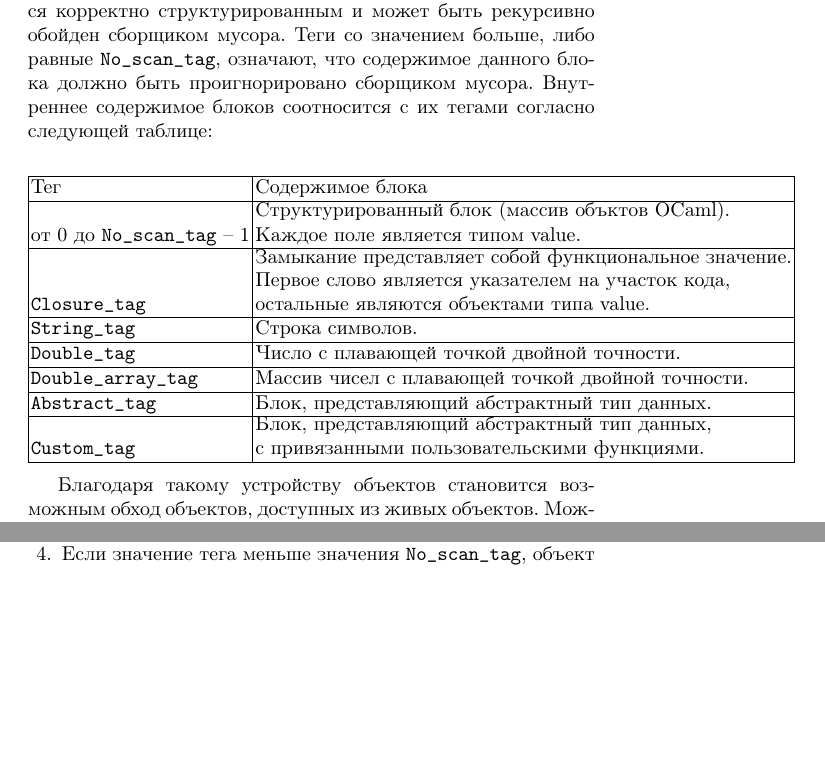
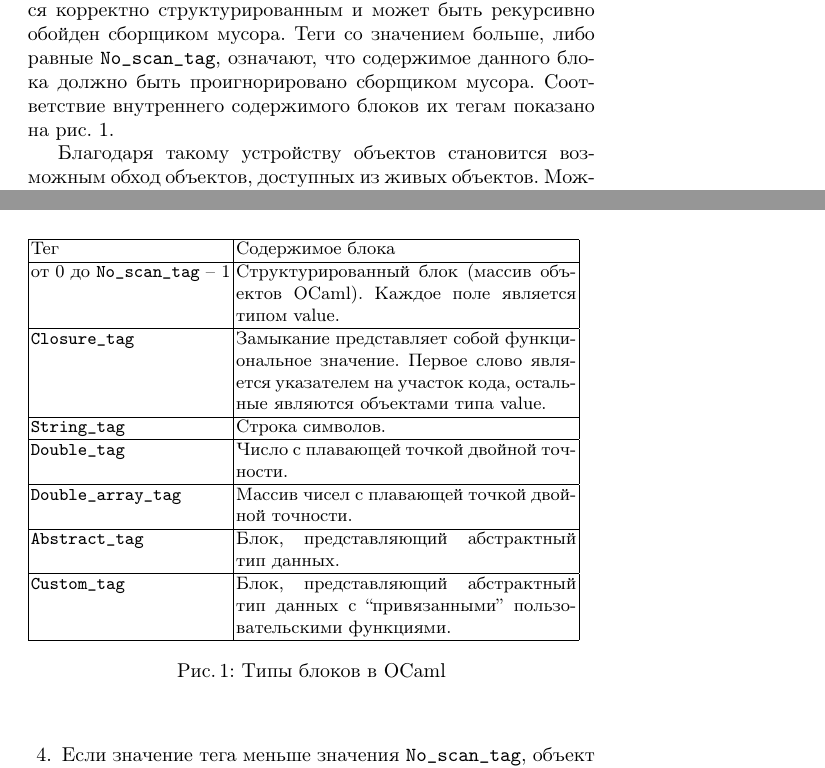
Before and after one commit to dboulytchev/jb-lab-proceedings, a LaTeX document (2014/main.tex, which reads 2014/Shashkova/main.tex): two parts of pages 20 and 21 of 46 before the commit and two parts of pages 20 and 21 of 47 after it, joined at a grey line, cut so that both start at the same text, the shorter picture padded with empty space. Compiled offline with pdfLaTeX.

Commit message:
Continue editing

```diff
--- a/2014/Shashkova/main.tex
+++ b/2014/Shashkova/main.tex
@@ -64,19 +64,18 @@
 
 Тег определяет структуру блока. Теги со значением меньше, чем \texttt{No\_scan\_tag},
 означают, что данный блок является корректно структурированным и может быть рекурсивно обойден сборщиком мусора.
-Теги со значением больше, либо равные \texttt{No\_scan\_tag}, означают, что содержимое данного блока должно быть проигнорировано сборщиком мусора. Внутреннее
-содержимое блоков соотносится с их тегами согласно следующей таблице:
+Теги со значением больше, либо равные \texttt{No\_scan\_tag}, означают, что содержимое данного блока должно быть проигнорировано сборщиком мусора.
+Соответствие внутреннего содержимого блоков их тегам показано на рис.~\ref{block_types}.
 
-\begin{center}
-    \begin{tabular}{| l | l | l | l | l | l | l | l | l | l | l |}
+\begin{figure}[t]
+    \begin{tabular}{|l| p{6cm}|}
     \hline
     Тег & Содержимое блока \\
     \hline
-    от 0 до \texttt{No\_scan\_tag} -- 1 & \shortstack[l]{Структурированный блок (массив объктов OCaml). \\ Каждое поле является типом value.} \\
+    от 0 до \texttt{No\_scan\_tag} -- 1 & Структурированный блок (массив объектов OCaml). Каждое поле является типом value.\\
     \hline
-    \texttt{Closure\_tag} & \shortstack[l]{Замыкание представляет собой функциональное значение. \\
-    Первое слово является указателем на участок кода,
-    \\остальные являются объектами типа value.} \\
+    \texttt{Closure\_tag} & Замыкание представляет собой функциональное значение. Первое слово является указателем на участок кода,
+    остальные являются объектами типа value.\\
     \hline
     \texttt{String\_tag} & Строка символов. \\
     \hline
@@ -86,11 +85,13 @@
     \hline
     \texttt{Abstract\_tag} & Блок, представляющий абстрактный тип данных. \\
     \hline
-    \texttt{Custom\_tag} & \shortstack[l]{Блок, представляющий абстрактный тип данных, \\
-    с привязанными пользовательскими функциями.} \\
+    \texttt{Custom\_tag} & Блок, представляющий абстрактный тип данных
+    с ``привязанными'' пользовательскими функциями. \\
     \hline
     \end{tabular}
-\end{center}
+    \caption{Типы блоков в OCaml}
+    \label{block_types}
+\end{figure}
 
 Благодаря такому устройству объектов становится возможным обход объектов, доступных из живых объектов. Можно быть уверенными,
 что в процессе обхода мы не уйдем в область памяти, неинтересную сборщику мусора, а также не пропустим интересующие нас объекты.
```
Also changed, not shown: 2014/Samofalov/main.tex (+4 -4 lines), 2014/Shashkova/main.tex (43 more changed lines).
